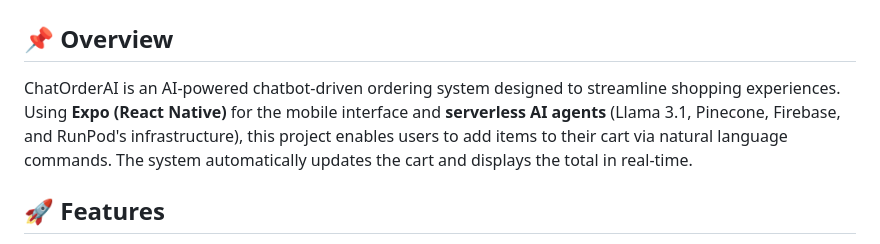
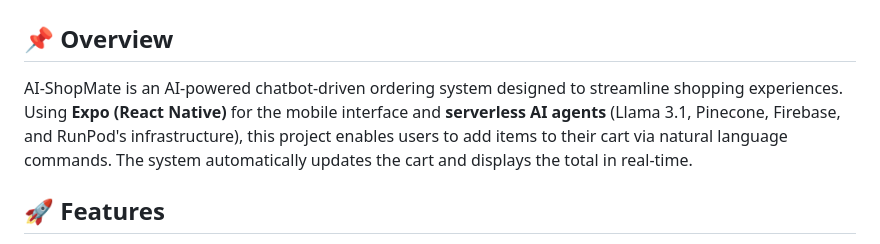
Before and after one commit to sanchitapatil/AI-ShopMate, a Markdown page: README.md, the part around the change. GitHub-like rendering.

```diff
--- a/README.md
+++ b/README.md
@@ -1,7 +1,7 @@
 # Coffee Shop Customer Service Chatbot 🚀☕️
 
 ## 📌 Overview
-ChatOrderAI is an AI-powered chatbot-driven ordering system designed to streamline shopping experiences. Using **Expo (React Native)** for the mobile interface and **serverless AI agents** (Llama 3.1, Pinecone, Firebase, and RunPod's infrastructure), this project enables users to add items to their cart via natural language commands. The system automatically updates the cart and displays the total in real-time.
+AI-ShopMate is an AI-powered chatbot-driven ordering system designed to streamline shopping experiences. Using **Expo (React Native)** for the mobile interface and **serverless AI agents** (Llama 3.1, Pinecone, Firebase, and RunPod's infrastructure), this project enables users to add items to their cart via natural language commands. The system automatically updates the cart and displays the total in real-time.
 ## 🚀 Features
 - **AI Chatbot for Shopping**: Users can interact with an AI assistant to browse and order products.
 - **Automatic Cart Management**: The chatbot adds items to the cart upon user request and updates the total.
```
